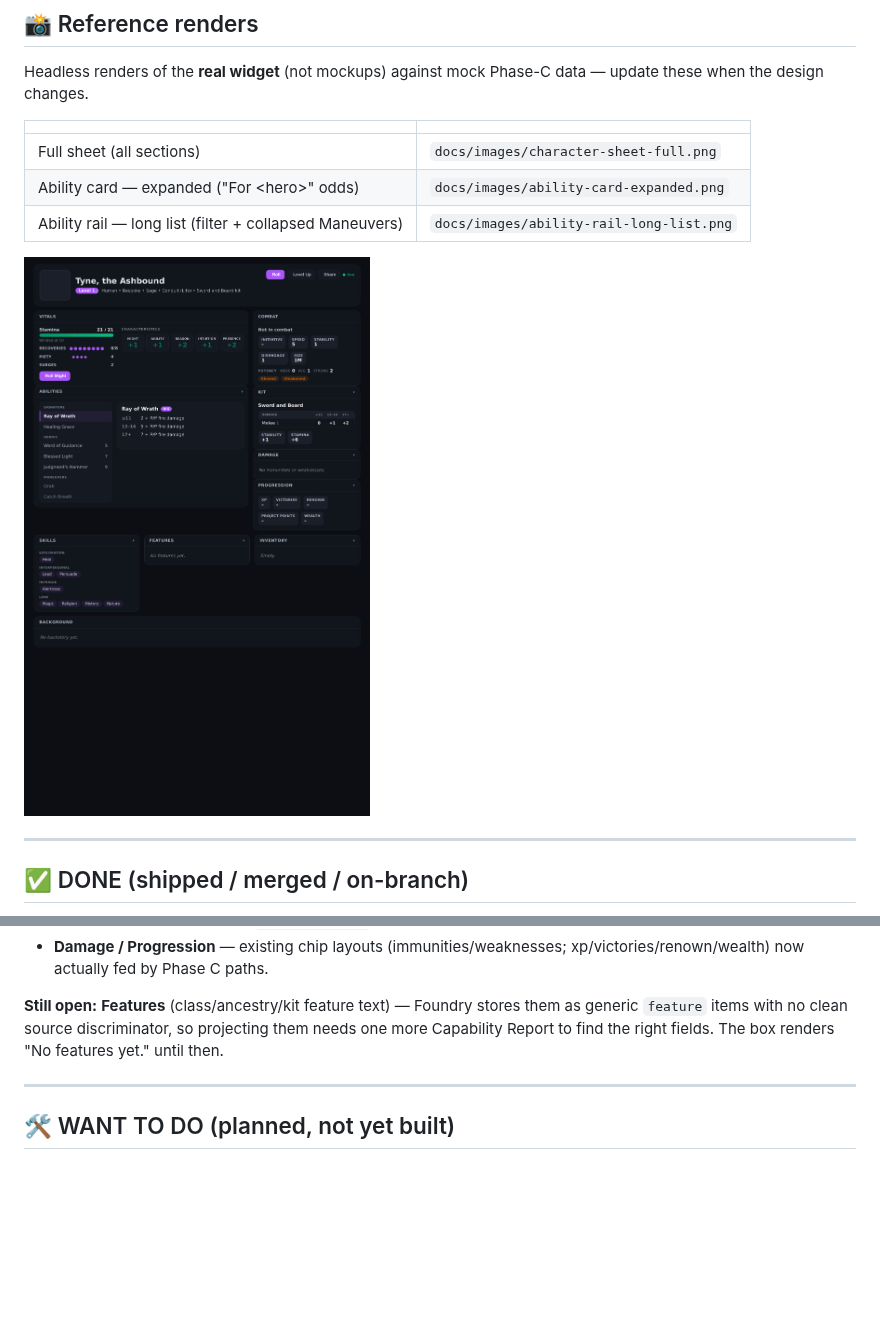
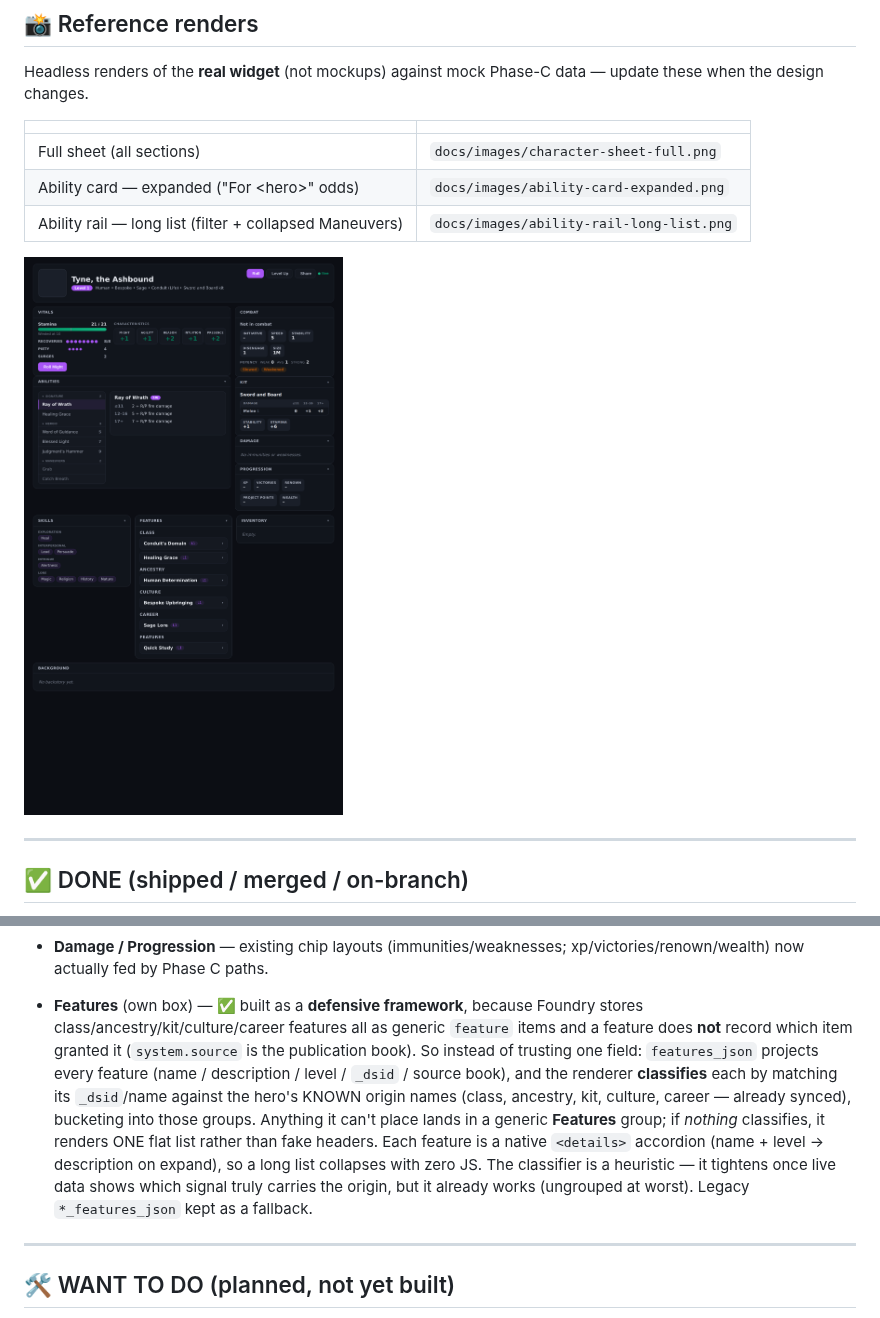
Before and after one commit to keyxmakerx/Chronicle-Draw-Steel, a Markdown page: docs/CHARACTER-SHEET-DESIGN.md, 2 parts joined by grey strips. Rendered like a GitHub page; pictures changed too: docs/images/character-sheet-full.png; blank space fills up the shorter version.

```diff
--- a/docs/CHARACTER-SHEET-DESIGN.md
+++ b/docs/CHARACTER-SHEET-DESIGN.md
@@ -143,10 +143,18 @@ content (✅ built). The principle: *vary the UI by what the data is.*
 - **Damage / Progression** — existing chip layouts (immunities/weaknesses;
   xp/victories/renown/wealth) now actually fed by Phase C paths.
 
-**Still open:** **Features** (class/ancestry/kit feature text) — Foundry stores them as
-generic `feature` items with no clean source discriminator, so projecting them needs one
-more Capability Report to find the right fields. The box renders "No features yet." until
-then.
+- **Features** (own box) — ✅ built as a **defensive framework**, because Foundry stores
+  class/ancestry/kit/culture/career features all as generic `feature` items and a feature
+  does **not** record which item granted it (`system.source` is the publication book).
+  So instead of trusting one field: `features_json` projects every feature
+  (name / description / level / `_dsid` / source book), and the renderer **classifies**
+  each by matching its `_dsid`/name against the hero's KNOWN origin names (class, ancestry,
+  kit, culture, career — already synced), bucketing into those groups. Anything it can't
+  place lands in a generic **Features** group; if *nothing* classifies, it renders ONE flat
+  list rather than fake headers. Each feature is a native `<details>` accordion (name +
+  level → description on expand), so a long list collapses with zero JS. The classifier is
+  a heuristic — it tightens once live data shows which signal truly carries the origin, but
+  it already works (ungrouped at worst). Legacy `*_features_json` kept as a fallback.
 
 ---
 
```
Also changed, not shown: 2 other files.
